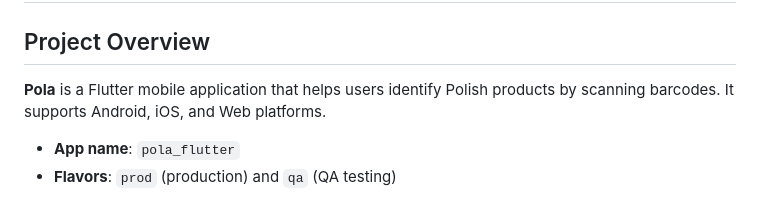
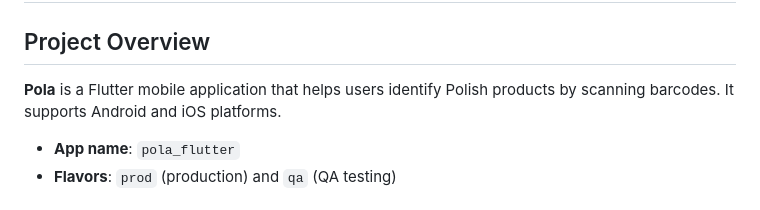
Before and after one commit to KlubJagiellonski/pola-flutter, a Markdown page: .github/copilot-instructions.md, the part around the change. GitHub-like rendering.

Commit message:
docs: remove Web platform from copilot-instructions overview
Co-authored-by: WezSieTato <4258662+WezSieTato@users.noreply.github.com>

```diff
--- a/.github/copilot-instructions.md
+++ b/.github/copilot-instructions.md
@@ -2,7 +2,7 @@
 
 ## Project Overview
 
-**Pola** is a Flutter mobile application that helps users identify Polish products by scanning barcodes. It supports Android, iOS, and Web platforms.
+**Pola** is a Flutter mobile application that helps users identify Polish products by scanning barcodes. It supports Android and iOS platforms.
 
 - **App name**: `pola_flutter`
 - **Flavors**: `prod` (production) and `qa` (QA testing)
```
